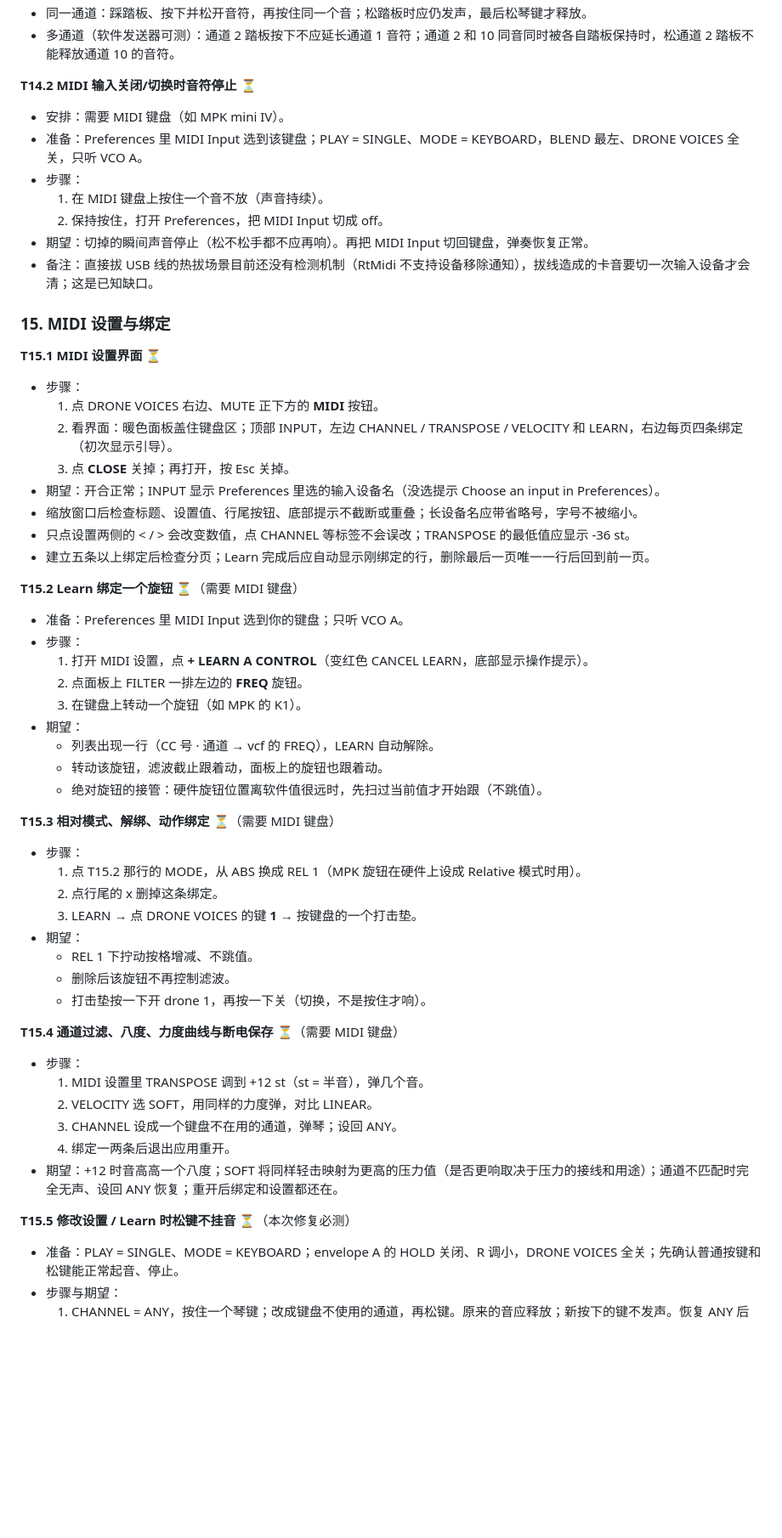
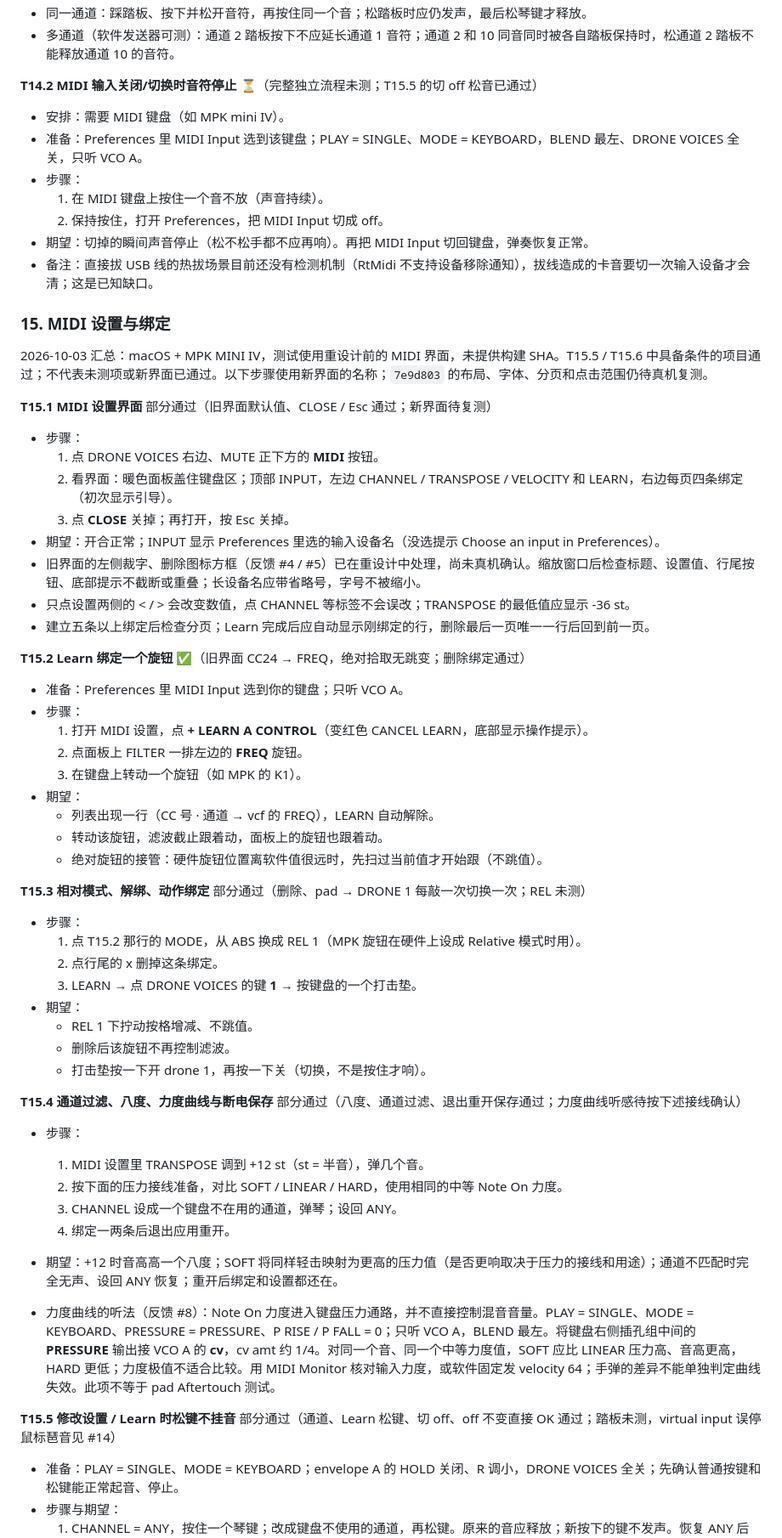
Before and after one commit to deadjoe/lunar24, a Markdown page: design/MANUAL_TESTS.md, the part around one of its changes. Shown at 85% size. GitHub-like rendering; blank space fills up the shorter version.

Commit message:
Record MIDI hardware test results and clarify remaining checks

```diff
--- a/design/MANUAL_TESTS.md
+++ b/design/MANUAL_TESTS.md
@@ -910,7 +910,7 @@
 - 同一通道：踩踏板、按下并松开音符，再按住同一个音；松踏板时应仍发声，最后松琴键才释放。
 - 多通道（软件发送器可测）：通道 2 踏板按下不应延长通道 1 音符；通道 2 和 10 同音同时被各自踏板保持时，松通道 2 踏板不能释放通道 10 的音符。
 
-**T14.2 MIDI 输入关闭/切换时音符停止** ⏳
+**T14.2 MIDI 输入关闭/切换时音符停止** ⏳（完整独立流程未测；T15.5 的切 off 松音已通过）
 - 安排：需要 MIDI 键盘（如 MPK mini IV）。
 - 准备：Preferences 里 MIDI Input 选到该键盘；PLAY = SINGLE、MODE = KEYBOARD，BLEND 最左、DRONE VOICES 全关，只听 VCO A。
 - 步骤：
@@ -921,17 +921,19 @@
 
 ### 15. MIDI 设置与绑定
 
-**T15.1 MIDI 设置界面** ⏳
+2026-10-03 汇总：macOS + MPK MINI IV，测试使用重设计前的 MIDI 界面，未提供构建 SHA。T15.5 / T15.6 中具备条件的项目通过；不代表未测项或新界面已通过。以下步骤使用新界面的名称；`7e9d803` 的布局、字体、分页和点击范围仍待真机复测。
+
+**T15.1 MIDI 设置界面** 部分通过（旧界面默认值、CLOSE / Esc 通过；新界面待复测）
 - 步骤：
   1. 点 DRONE VOICES 右边、MUTE 正下方的 **MIDI** 按钮。
   2. 看界面：暖色面板盖住键盘区；顶部 INPUT，左边 CHANNEL / TRANSPOSE / VELOCITY 和 LEARN，右边每页四条绑定（初次显示引导）。
   3. 点 **CLOSE** 关掉；再打开，按 Esc 关掉。
 - 期望：开合正常；INPUT 显示 Preferences 里选的输入设备名（没选提示 Choose an input in Preferences）。
-- 缩放窗口后检查标题、设置值、行尾按钮、底部提示不截断或重叠；长设备名应带省略号，字号不被缩小。
+- 旧界面的左侧裁字、删除图标方框（反馈 #4 / #5）已在重设计中处理，尚未真机确认。缩放窗口后检查标题、设置值、行尾按钮、底部提示不截断或重叠；长设备名应带省略号，字号不被缩小。
 - 只点设置两侧的 < / > 会改变数值，点 CHANNEL 等标签不会误改；TRANSPOSE 的最低值应显示 -36 st。
 - 建立五条以上绑定后检查分页；Learn 完成后应自动显示刚绑定的行，删除最后一页唯一一行后回到前一页。
 
-**T15.2 Learn 绑定一个旋钮** ⏳（需要 MIDI 键盘）
+**T15.2 Learn 绑定一个旋钮** ✅（旧界面 CC24 → FREQ，绝对拾取无跳变；删除绑定通过）
 - 准备：Preferences 里 MIDI Input 选到你的键盘；只听 VCO A。
 - 步骤：
   1. 打开 MIDI 设置，点 **+ LEARN A CONTROL**（变红色 CANCEL LEARN，底部显示操作提示）。
@@ -942,7 +944,7 @@
   - 转动该旋钮，滤波截止跟着动，面板上的旋钮也跟着动。
   - 绝对旋钮的接管：硬件旋钮位置离软件值很远时，先扫过当前值才开始跟（不跳值）。
 
-**T15.3 相对模式、解绑、动作绑定** ⏳（需要 MIDI 键盘）
+**T15.3 相对模式、解绑、动作绑定** 部分通过（删除、pad → DRONE 1 每敲一次切换一次；REL 未测）
 - 步骤：
   1. 点 T15.2 那行的 MODE，从 ABS 换成 REL 1（MPK 旋钮在硬件上设成 Relative 模式时用）。
   2. 点行尾的 x 删掉这条绑定。
@@ -952,15 +954,17 @@
   - 删除后该旋钮不再控制滤波。
   - 打击垫按一下开 drone 1，再按一下关（切换，不是按住才响）。
 
-**T15.4 通道过滤、八度、力度曲线与断电保存** ⏳（需要 MIDI 键盘）
+**T15.4 通道过滤、八度、力度曲线与断电保存** 部分通过（八度、通道过滤、退出重开保存通过；力度曲线听感待按下述接线确认）
 - 步骤：
   1. MIDI 设置里 TRANSPOSE 调到 +12 st（st = 半音），弹几个音。
-  2. VELOCITY 选 SOFT，用同样的力度弹，对比 LINEAR。
+  2. 按下面的压力接线准备，对比 SOFT / LINEAR / HARD，使用相同的中等 Note On 力度。
   3. CHANNEL 设成一个键盘不在用的通道，弹琴；设回 ANY。
   4. 绑定一两条后退出应用重开。
 - 期望：+12 时音高高一个八度；SOFT 将同样轻击映射为更高的压力值（是否更响取决于压力的接线和用途）；通道不匹配时完全无声、设回 ANY 恢复；重开后绑定和设置都还在。
 
-**T15.5 修改设置 / Learn 时松键不挂音** ⏳（本次修复必测）
+- 力度曲线的听法（反馈 #8）：Note On 力度进入键盘压力通路，并不直接控制混音音量。PLAY = SINGLE、MODE = KEYBOARD、PRESSURE = PRESSURE、P RISE / P FALL = 0；只听 VCO A，BLEND 最左。将键盘右侧插孔组中间的 **PRESSURE** 输出接 VCO A 的 **cv**，cv amt 约 1/4。对同一个音、同一个中等力度值，SOFT 应比 LINEAR 压力高、音高更高，HARD 更低；力度极值不适合比较。用 MIDI Monitor 核对输入力度，或软件固定发 velocity 64；手弹的差异不能单独判定曲线失效。此项不等于 pad Aftertouch 测试。
+
+**T15.5 修改设置 / Learn 时松键不挂音** 部分通过（通道、Learn 松键、切 off、off 不变直接 OK 通过；踏板未测，virtual input 误停鼠标琶音见 #14）
 - 准备：PLAY = SINGLE、MODE = KEYBOARD；envelope A 的 HOLD 关闭、R 调小，DRONE VOICES 全关；先确认普通按键和松键能正常起音、停止。
 - 步骤与期望：
   1. CHANNEL = ANY，按住一个琴键；改成键盘不使用的通道，再松键。原来的音应释放；新按下的键不发声。恢复 ANY 后弹奏正常。
```
Also changed, not shown: other parts of design/MANUAL_TESTS.md (+21 -6 lines), design/DECISIONS.md (+5 -2 lines), design/STATUS.md (+5 -3 lines).
